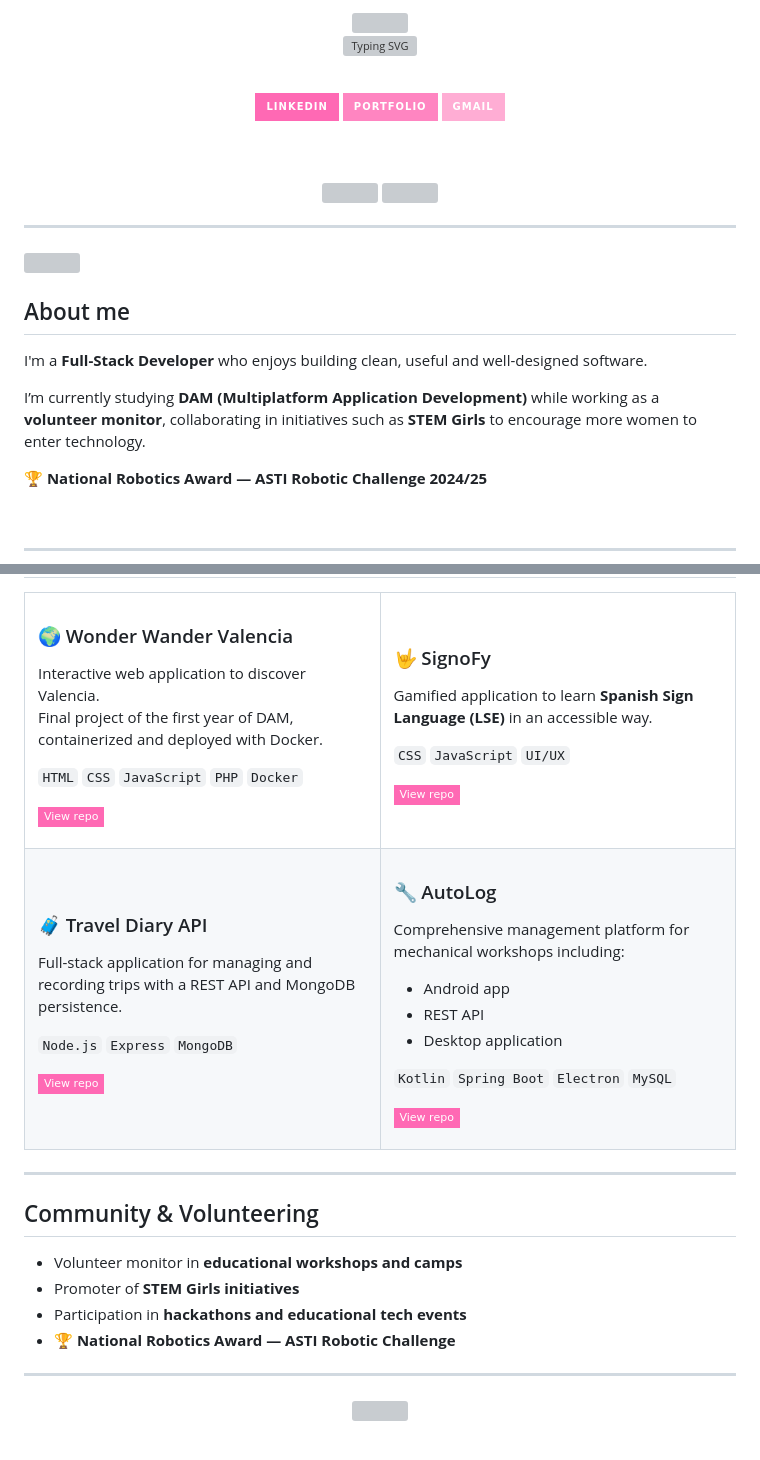
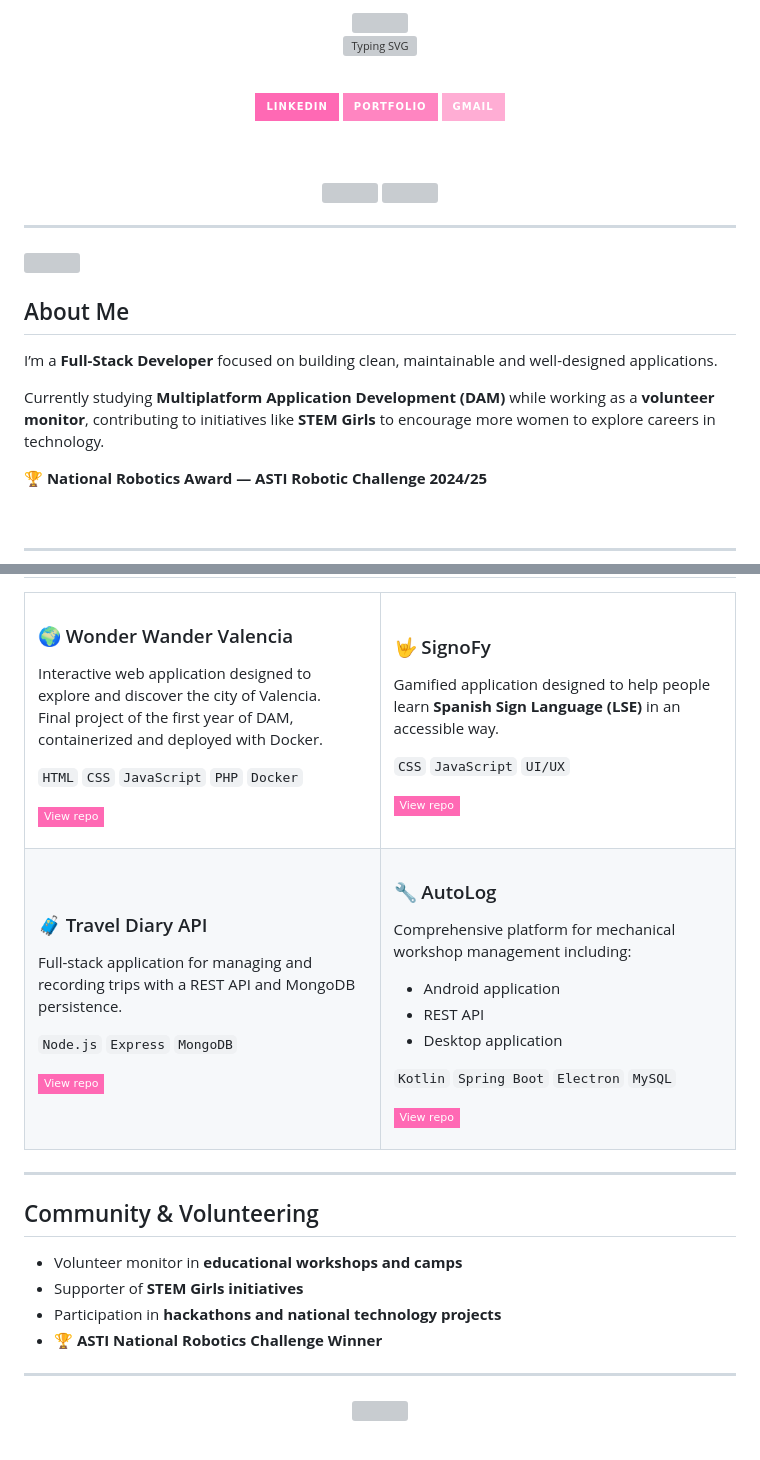
Before and after one commit to CarlaFdezdh/CarlaFdezdh, a Markdown page: README.md, 2 parts joined by grey strips. Drawn GitHub-style; badges without logos; grey boxes are pictures that could not be loaded.

```diff
--- a/README.md
+++ b/README.md
@@ -31,11 +31,11 @@
 
 <img align="right" src="https://github-readme-stats.vercel.app/api/top-langs/?username=CarlaFdezdh&layout=compact&theme=rose_pine&bg_color=fff0f5&title_color=ff69b4&text_color=d63384&border_color=ffb6d4" width="42%" />
 
-## About me
+## About Me
 
-I'm a **Full-Stack Developer** who enjoys building clean, useful and well-designed software.
+I’m a **Full-Stack Developer** focused on building clean, maintainable and well-designed applications.
 
-I’m currently studying **DAM (Multiplatform Application Development)** while working as a **volunteer monitor**, collaborating in initiatives such as **STEM Girls** to encourage more women to enter technology.
+Currently studying **Multiplatform Application Development (DAM)** while working as a **volunteer monitor**, contributing to initiatives like **STEM Girls** to encourage more women to explore careers in technology.
 
 🏆 **National Robotics Award — ASTI Robotic Challenge 2024/25**
 
@@ -70,7 +70,7 @@ I’m currently studying **DAM (Multiplatform Application Development)** while w
 
 ### 🌍 Wonder Wander Valencia
 
-Interactive web application to discover Valencia.
+Interactive web application designed to explore and discover the city of Valencia.
 Final project of the first year of DAM, containerized and deployed with Docker.
 
 `HTML` `CSS` `JavaScript` `PHP` `Docker`
@@ -78,11 +78,12 @@ Final project of the first year of DAM, containerized and deployed with Docker.
 [![Repo](https://img.shields.io/badge/View_repo-ff69b4?style=flat-square&logo=github&logoColor=white)](https://github.com/CarlaFdezdh/Wonder-Wander-Valencia)
 
 </td>
+
 <td width="50%" valign="top">
 
 ### 🤟 SignoFy
 
-Gamified application to learn **Spanish Sign Language (LSE)** in an accessible way.
+Gamified application designed to help people learn **Spanish Sign Language (LSE)** in an accessible way.
 
 `CSS` `JavaScript` `UI/UX`
 
@@ -103,13 +104,14 @@ Full-stack application for managing and recording trips with a REST API and Mong
 [![Repo](https://img.shields.io/badge/View_repo-ff69b4?style=flat-square&logo=github&logoColor=white)](https://github.com/CarlaFdezdh/CRUD)
 
 </td>
+
 <td width="50%" valign="top">
 
 ### 🔧 AutoLog
 
-Comprehensive management platform for mechanical workshops including:
+Comprehensive platform for mechanical workshop management including:
 
-- Android app
+- Android application
 - REST API
 - Desktop application
 
@@ -126,9 +128,9 @@ Comprehensive management platform for mechanical workshops including:
 ## Community & Volunteering
 
 - Volunteer monitor in **educational workshops and camps**
-- Promoter of **STEM Girls initiatives**
-- Participation in **hackathons and educational tech events**
-- 🏆 **National Robotics Award — ASTI Robotic Challenge**
+- Supporter of **STEM Girls initiatives**
+- Participation in **hackathons and national technology projects**
+- 🏆 **ASTI National Robotics Challenge Winner**
 
 ---
 
```
Also changed, not shown: other parts of README.md (+5 -3 lines).
